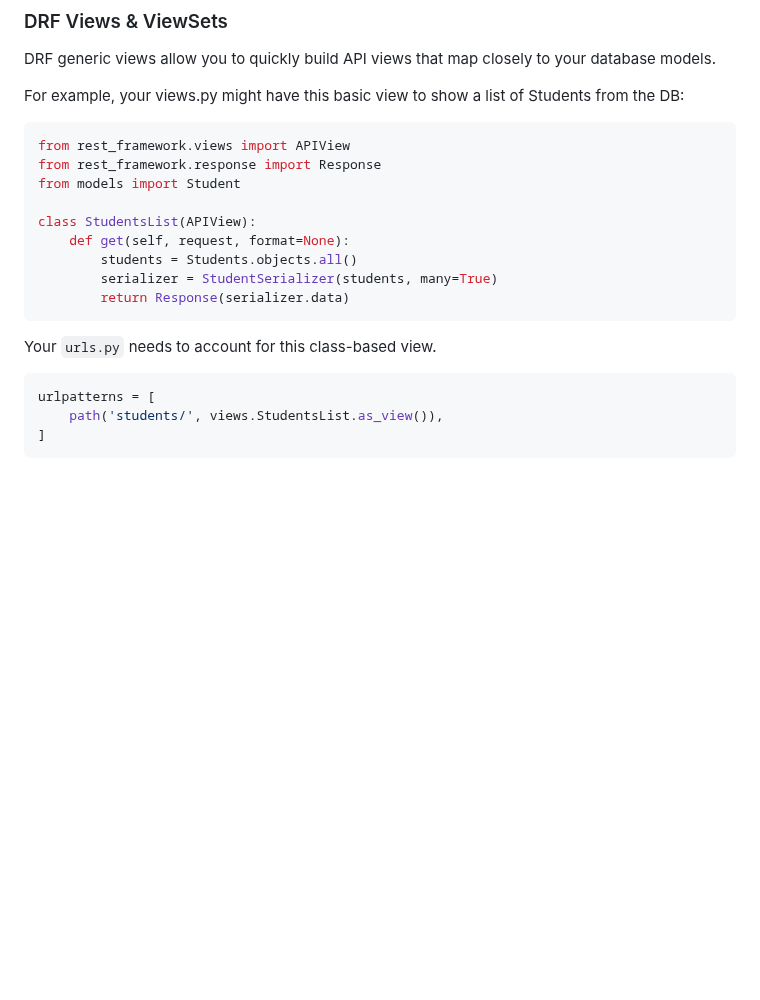
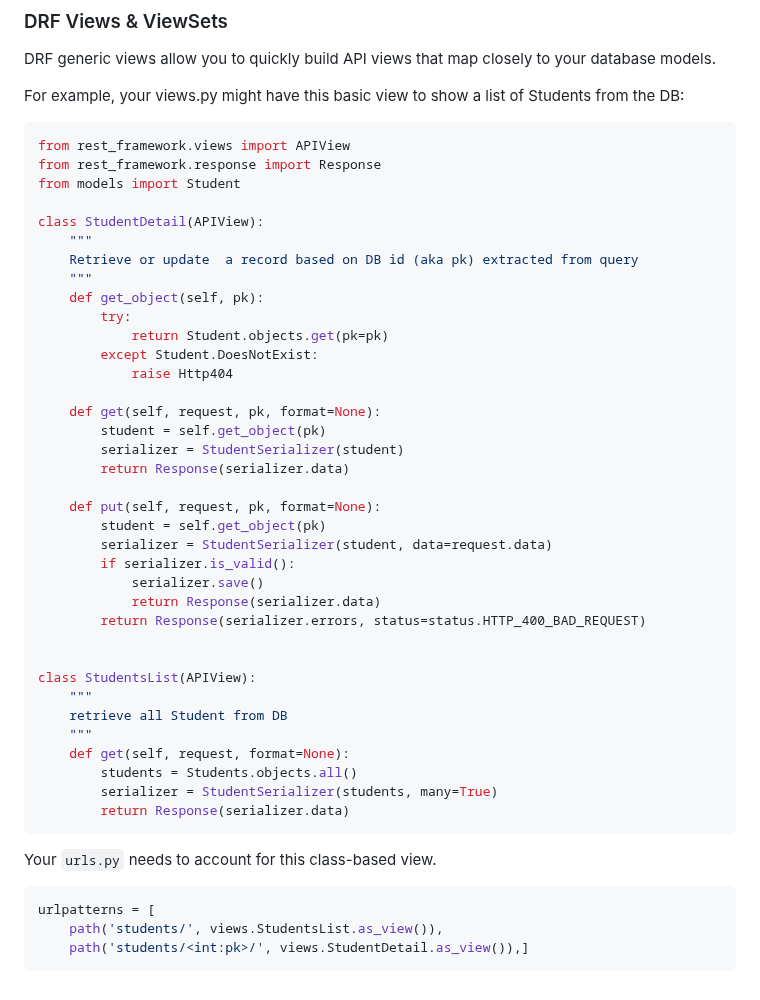
Before and after one commit to brendenwest/it112, a Markdown page: 9_rest_apis_django.md, the part around the change. Rendered like a GitHub page; blank space fills up the shorter version.

Commit message:
drf view example

````diff
--- a/9_rest_apis_django.md
+++ b/9_rest_apis_django.md
@@ -103,7 +103,34 @@ from rest_framework.views import APIView
 from rest_framework.response import Response
 from models import Student
 
+class StudentDetail(APIView):
+    """
+    Retrieve or update  a record based on DB id (aka pk) extracted from query
+    """
+    def get_object(self, pk):
+        try:
+            return Student.objects.get(pk=pk)
+        except Student.DoesNotExist:
+            raise Http404
+
+    def get(self, request, pk, format=None):
+        student = self.get_object(pk)
+        serializer = StudentSerializer(student)
+        return Response(serializer.data)
+
+    def put(self, request, pk, format=None):
+        student = self.get_object(pk)
+        serializer = StudentSerializer(student, data=request.data)
+        if serializer.is_valid():
+            serializer.save()
+            return Response(serializer.data)
+        return Response(serializer.errors, status=status.HTTP_400_BAD_REQUEST)
+
+
 class StudentsList(APIView):
+    """
+    retrieve all Student from DB
+    """
     def get(self, request, format=None):
         students = Students.objects.all()
         serializer = StudentSerializer(students, many=True)
@@ -115,5 +142,5 @@ Your `urls.py` needs to account for this class-based view.
 ```python
 urlpatterns = [
     path('students/', views.StudentsList.as_view()),
-]
+    path('students/<int:pk>/', views.StudentDetail.as_view()),]
 ```
````
